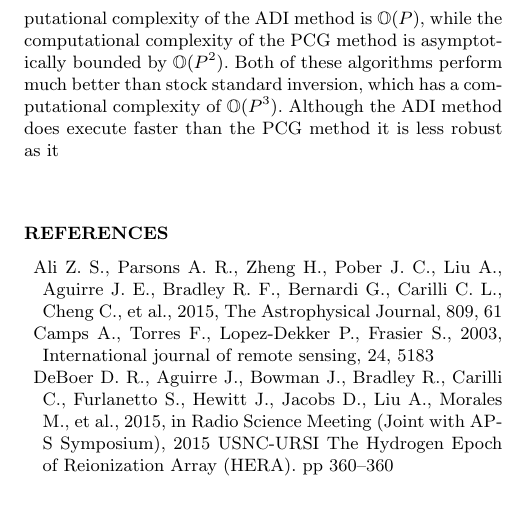
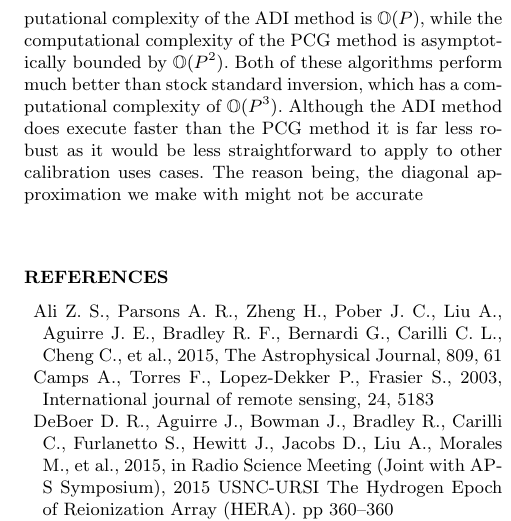
Before and after one commit to Trienko/redundant_calibration, a LaTeX paper (paper.tex): part of one column of page 13 of 14, cut so that both start at the same text, the shorter picture padded with empty space. Compiled offline with pdfLaTeX; a LaTeX package or settings file that is missing is left out.

Commit message:
more added to the conclusion

```diff
--- a/paper.tex
+++ b/paper.tex
@@ -1214,7 +1214,8 @@ Them most expensive operation associated with the LM algorithm (as well as the G
 We also compared the computational complexity of two previously proposed algorithms to efficiently invert $\bH$ for the redundant calibration use case, namely
 ADI and PCG. We showed that the computational complexity of the ADI method is $\mathbb{O}(P)$, while the computational complexity of the PCG method is asymptotically bounded
 by $\mathbb{O}(P^2)$. Both of these algorithms perform much better than stock standard inversion, which has a computational complexity of $\mathbb{O}(P^3)$.
-Although the ADI method does execute faster than the PCG method it is less robust as it
+Although the ADI method does execute faster than the PCG method it is far less robust as it would be less straightforward to apply to other calibration uses cases. The reason being,
+the diagonal approximation we make with might not be accurate
 
 
 
```
